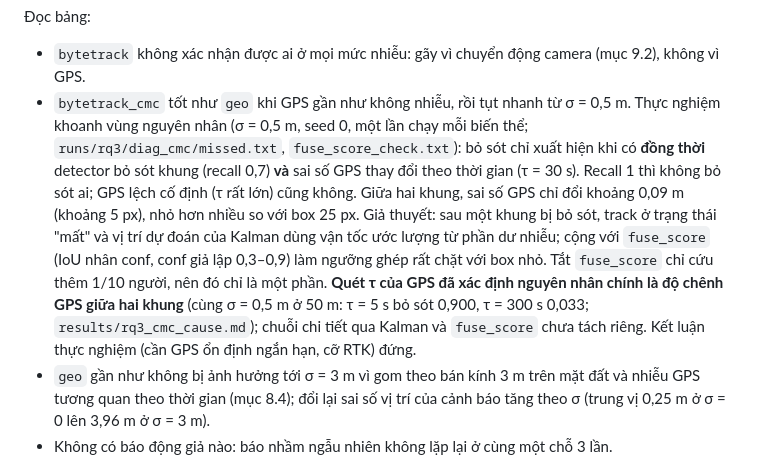
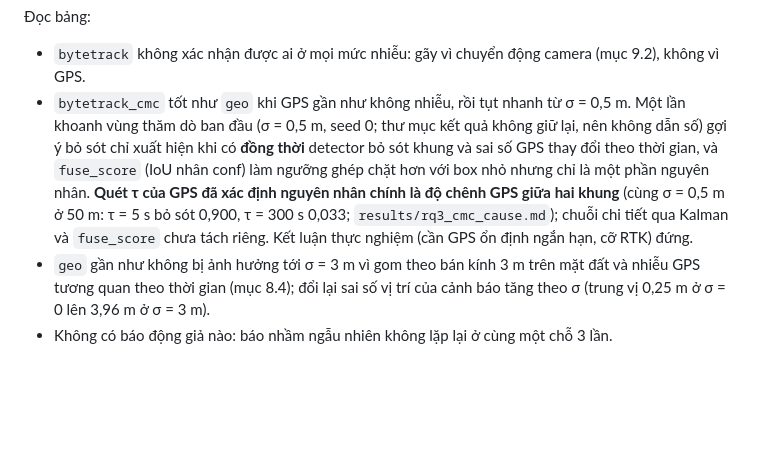
Before and after one commit to huzy179/uav-rescue-qa, a Markdown page: docs/TECHNICAL.md, the part around the change. Rendered like a GitHub page; blank space fills up the shorter version.

```diff
--- a/docs/TECHNICAL.md
+++ b/docs/TECHNICAL.md
@@ -1261,7 +1261,7 @@ Giới hạn của định nghĩa, cần ghi trong luận văn:
 
 Đọc bảng:
 - `bytetrack` không xác nhận được ai ở mọi mức nhiễu: gãy vì chuyển động camera (mục 9.2), không vì GPS.
-- `bytetrack_cmc` tốt như `geo` khi GPS gần như không nhiễu, rồi tụt nhanh từ σ = 0,5 m. Thực nghiệm khoanh vùng nguyên nhân (σ = 0,5 m, seed 0, một lần chạy mỗi biến thể; `runs/rq3/diag_cmc/missed.txt`, `fuse_score_check.txt`): bỏ sót chỉ xuất hiện khi có **đồng thời** detector bỏ sót khung (recall 0,7) **và** sai số GPS thay đổi theo thời gian (τ = 30 s). Recall 1 thì không bỏ sót ai; GPS lệch cố định (τ rất lớn) cũng không. Giữa hai khung, sai số GPS chỉ đổi khoảng 0,09 m (khoảng 5 px), nhỏ hơn nhiều so với box 25 px. Giả thuyết: sau một khung bị bỏ sót, track ở trạng thái "mất" và vị trí dự đoán của Kalman dùng vận tốc ước lượng từ phần dư nhiễu; cộng với `fuse_score` (IoU nhân conf, conf giả lập 0,3–0,9) làm ngưỡng ghép rất chặt với box nhỏ. Tắt `fuse_score` chỉ cứu thêm 1/10 người, nên đó chỉ là một phần. **Quét τ của GPS đã xác định nguyên nhân chính là độ chênh GPS giữa hai khung** (cùng σ = 0,5 m ở 50 m: τ = 5 s bỏ sót 0,900, τ = 300 s 0,033; `results/rq3_cmc_cause.md`); chuỗi chi tiết qua Kalman và `fuse_score` chưa tách riêng. Kết luận thực nghiệm (cần GPS ổn định ngắn hạn, cỡ RTK) đứng.
+- `bytetrack_cmc` tốt như `geo` khi GPS gần như không nhiễu, rồi tụt nhanh từ σ = 0,5 m. Một lần khoanh vùng thăm dò ban đầu (σ = 0,5 m, seed 0; thư mục kết quả không giữ lại, nên không dẫn số) gợi ý bỏ sót chỉ xuất hiện khi có **đồng thời** detector bỏ sót khung và sai số GPS thay đổi theo thời gian, và `fuse_score` (IoU nhân conf) làm ngưỡng ghép chặt hơn với box nhỏ nhưng chỉ là một phần nguyên nhân. **Quét τ của GPS đã xác định nguyên nhân chính là độ chênh GPS giữa hai khung** (cùng σ = 0,5 m ở 50 m: τ = 5 s bỏ sót 0,900, τ = 300 s 0,033; `results/rq3_cmc_cause.md`); chuỗi chi tiết qua Kalman và `fuse_score` chưa tách riêng. Kết luận thực nghiệm (cần GPS ổn định ngắn hạn, cỡ RTK) đứng.
 - `geo` gần như không bị ảnh hưởng tới σ = 3 m vì gom theo bán kính 3 m trên mặt đất và nhiễu GPS tương quan theo thời gian (mục 8.4); đổi lại sai số vị trí của cảnh báo tăng theo σ (trung vị 0,25 m ở σ = 0 lên 3,96 m ở σ = 3 m).
 - Không có báo động giả nào: báo nhầm ngẫu nhiên không lặp lại ở cùng một chỗ 3 lần.
 - Gộp nhầm khoảng 1 lần mỗi lượt chạy ở mọi chiến lược, kể cả khi không nhiễu: 10 người rải ngẫu nhiên trên dải rộng 50 m nên đôi khi hai người cách nhau dưới `r_eval` = 10 m, rơi vào giới hạn của định nghĩa ở trên. Bảng chính thức cần kịch bản đặt người cách nhau có kiểm soát, hoặc báo ở nhiều `r_eval`.
```
Also changed, not shown: docs/TONG_QUAN.md (+4 -4 lines).
